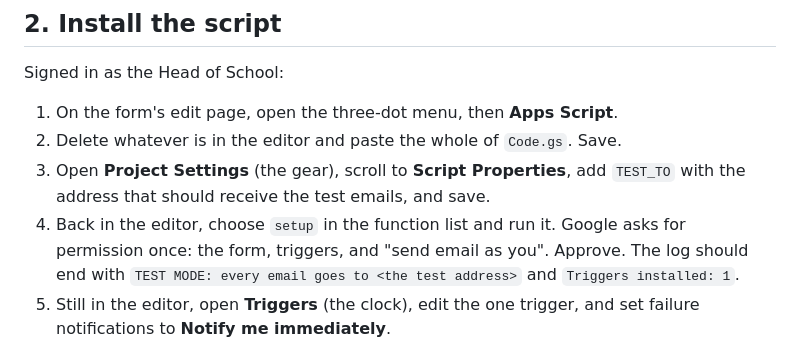
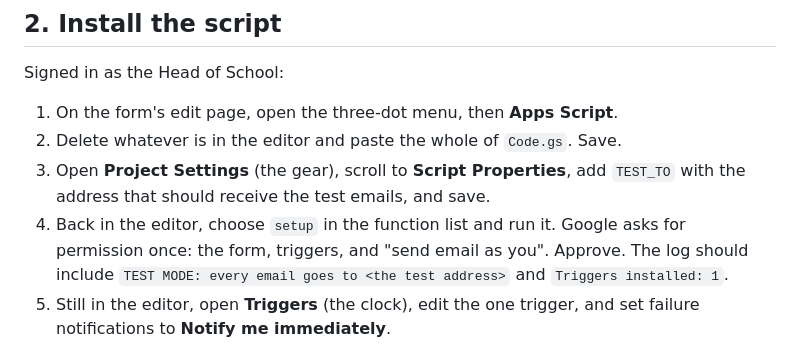
Before and after one commit to ais-ig/hub, a Markdown page: tools/ask-a-question/README.md, the part around the change. GitHub-like rendering.

Commit message:
Say the setup log includes the two lines rather than ends with them

```diff
--- a/tools/ask-a-question/README.md
+++ b/tools/ask-a-question/README.md
@@ -65,7 +65,7 @@ Signed in as the Head of School:
    and save.
 4. Back in the editor, choose `setup` in the function list and run it.
    Google asks for permission once: the form, triggers, and "send email as
-   you". Approve. The log should end with `TEST MODE: every email goes to
+   you". Approve. The log should include `TEST MODE: every email goes to
    <the test address>` and `Triggers installed: 1`.
 5. Still in the editor, open **Triggers** (the clock), edit the one
    trigger, and set failure notifications to **Notify me immediately**.
```
